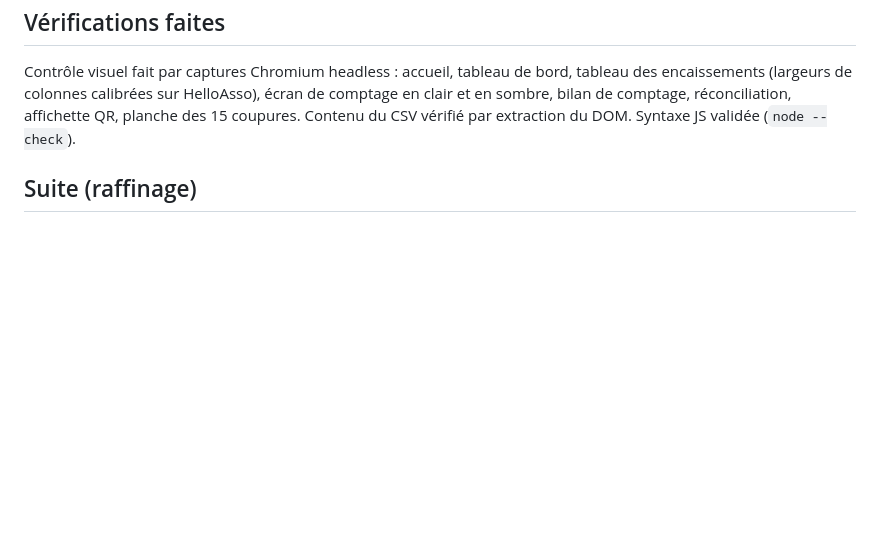
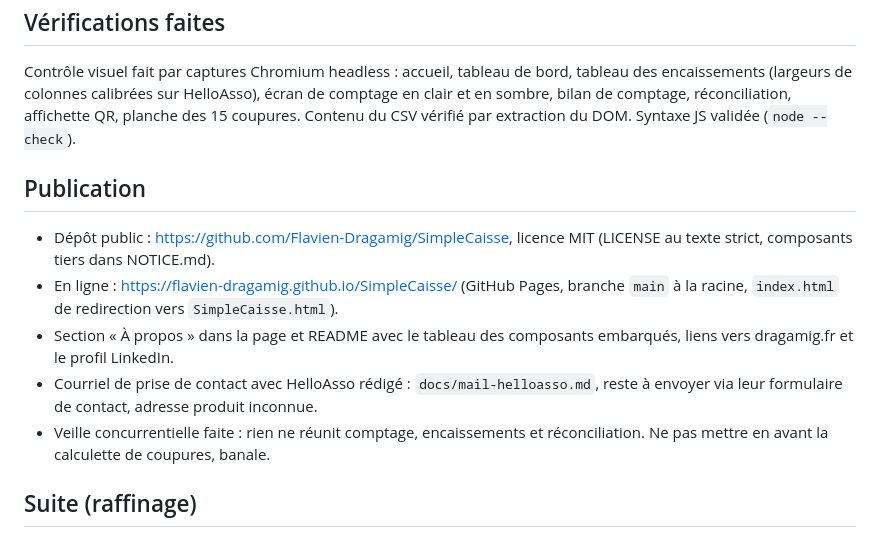
Before and after one commit to Flavien-Dragamig/SimpleCaisse, a Markdown page: CURRENT_WORK.md, the part around the change. Rendered like a GitHub page; blank space fills up the shorter version.

Commit message:
Point de reprise : publication, mise en ligne et prise de contact
Claude-Session: https://claude.ai/code/session_01KWtS1CZwwuaXzSFdVBgruF

```diff
--- a/CURRENT_WORK.md
+++ b/CURRENT_WORK.md
@@ -48,6 +48,18 @@ comptage en clair et en sombre, bilan de comptage, réconciliation, affichette Q
 planche des 15 coupures. Contenu du CSV vérifié par extraction du DOM. Syntaxe JS
 validée (`node --check`).
 
+## Publication
+- Dépôt public : https://github.com/Flavien-Dragamig/SimpleCaisse, licence MIT
+  (LICENSE au texte strict, composants tiers dans NOTICE.md).
+- En ligne : https://flavien-dragamig.github.io/SimpleCaisse/ (GitHub Pages, branche
+  `main` à la racine, `index.html` de redirection vers `SimpleCaisse.html`).
+- Section « À propos » dans la page et README avec le tableau des composants embarqués,
+  liens vers dragamig.fr et le profil LinkedIn.
+- Courriel de prise de contact avec HelloAsso rédigé : `docs/mail-helloasso.md`,
+  reste à envoyer via leur formulaire de contact, adresse produit inconnue.
+- Veille concurrentielle faite : rien ne réunit comptage, encaissements et
+  réconciliation. Ne pas mettre en avant la calculette de coupures, banale.
+
 ## Suite (raffinage)
 - Points ouverts : export CSV fichier, plusieurs caisses en parallèle sur un même
   événement, verrouillage d'un événement clôturé, hébergement (GitHub Pages ?).
```
